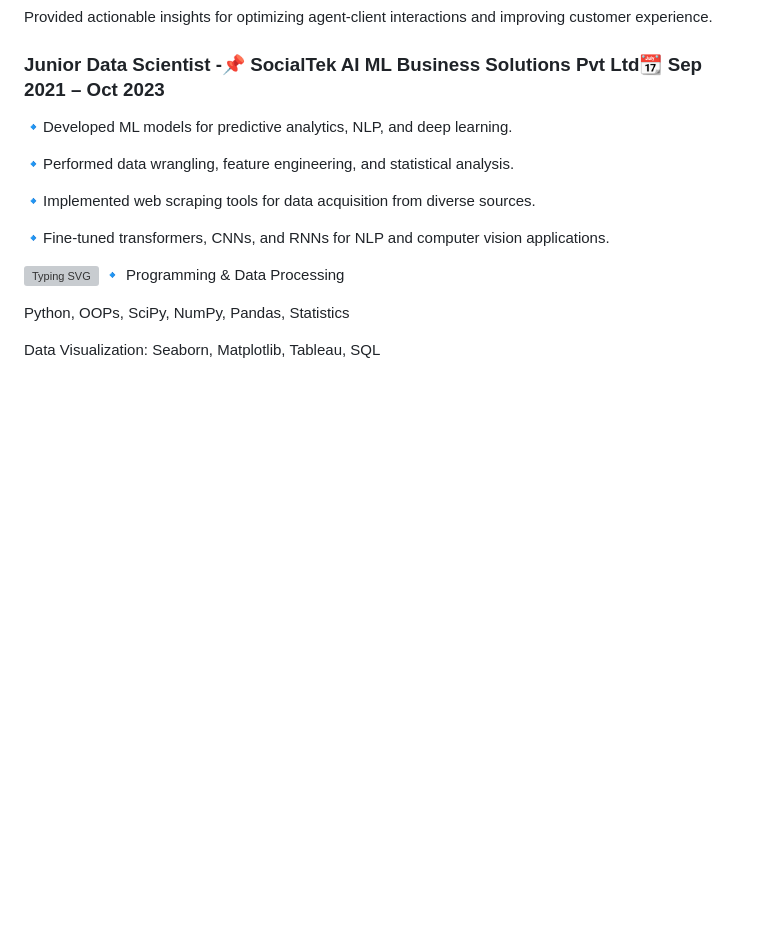
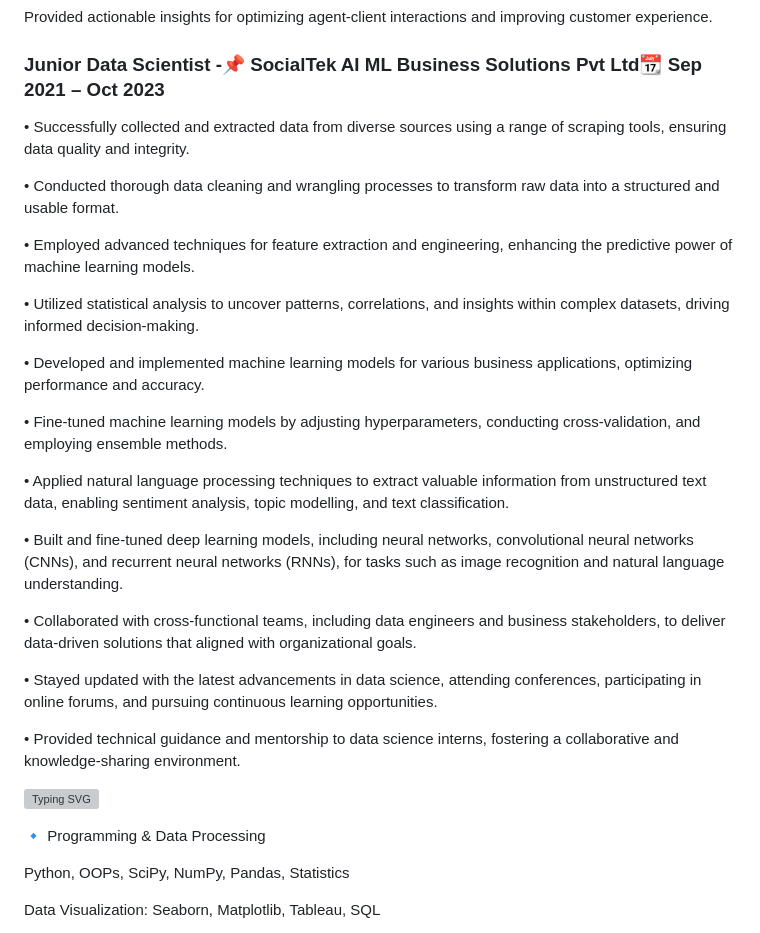
Before and after one commit to venkateshmungi/venkateshmungi, a Markdown page: README.md, the part around the change printed below. GitHub-like rendering; blank space fills up the shorter version; grey boxes are pictures that could not be loaded.

```diff
--- a/README.md
+++ b/README.md
@@ -39,15 +38,30 @@ Provided actionable insights for optimizing agent-client interactions and improv
 
 ### Junior Data Scientist -📌 SocialTek AI ML Business Solutions Pvt Ltd📆 Sep 2021 – Oct 2023
 
-🔹Developed ML models for predictive analytics, NLP, and deep learning.
+•	Successfully collected and extracted data from diverse sources using a range of scraping tools, ensuring data quality and integrity.
 
-🔹Performed data wrangling, feature engineering, and statistical analysis.
+•	Conducted thorough data cleaning and wrangling processes to transform raw data into a structured and usable format.
 
-🔹Implemented web scraping tools for data acquisition from diverse sources.
+•	Employed advanced techniques for feature extraction and engineering, enhancing the predictive power of machine learning models.
 
-🔹Fine-tuned transformers, CNNs, and RNNs for NLP and computer vision applications.
+•	Utilized statistical analysis to uncover patterns, correlations, and insights within complex datasets, driving informed decision-making.
+
+•	Developed and implemented machine learning models for various business applications, optimizing performance and accuracy.
+
+•	Fine-tuned machine learning models by adjusting hyperparameters, conducting cross-validation, and employing ensemble methods.
+
+•	Applied natural language processing techniques to extract valuable information from unstructured text data, enabling sentiment analysis, topic modelling, and text classification.
+
+•	Built and fine-tuned deep learning models, including neural networks, convolutional neural networks (CNNs), and recurrent neural networks (RNNs), for tasks such as image recognition and natural language understanding.
+
+•	Collaborated with cross-functional teams, including data engineers and business stakeholders, to deliver data-driven solutions that aligned with organizational goals.
+
+•	Stayed updated with the latest advancements in data science, attending conferences, participating in online forums, and pursuing continuous learning opportunities.
+
+•	Provided technical guidance and mentorship to data science interns, fostering a collaborative and knowledge-sharing environment.
 
 [![Typing SVG](https://readme-typing-svg.demolab.com?font=Segoe+UI+Black&weight=50&pause=1000&color=393782&width=435&lines=%F0%9F%9B%A0%EF%B8%8F+Technical+Skills)](https://git.io/typing-svg)
+
 🔹 Programming & Data Processing
 
 Python, OOPs, SciPy, NumPy, Pandas, Statistics
```
Also changed, not shown: other parts of README.md (+3 -1 lines).
